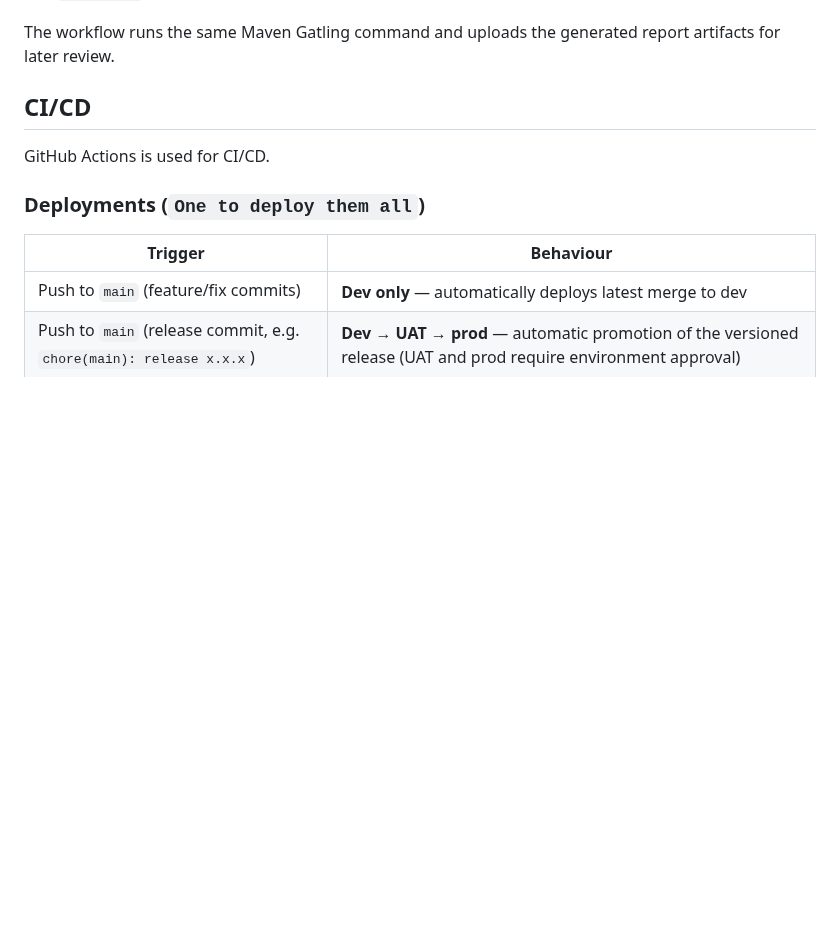
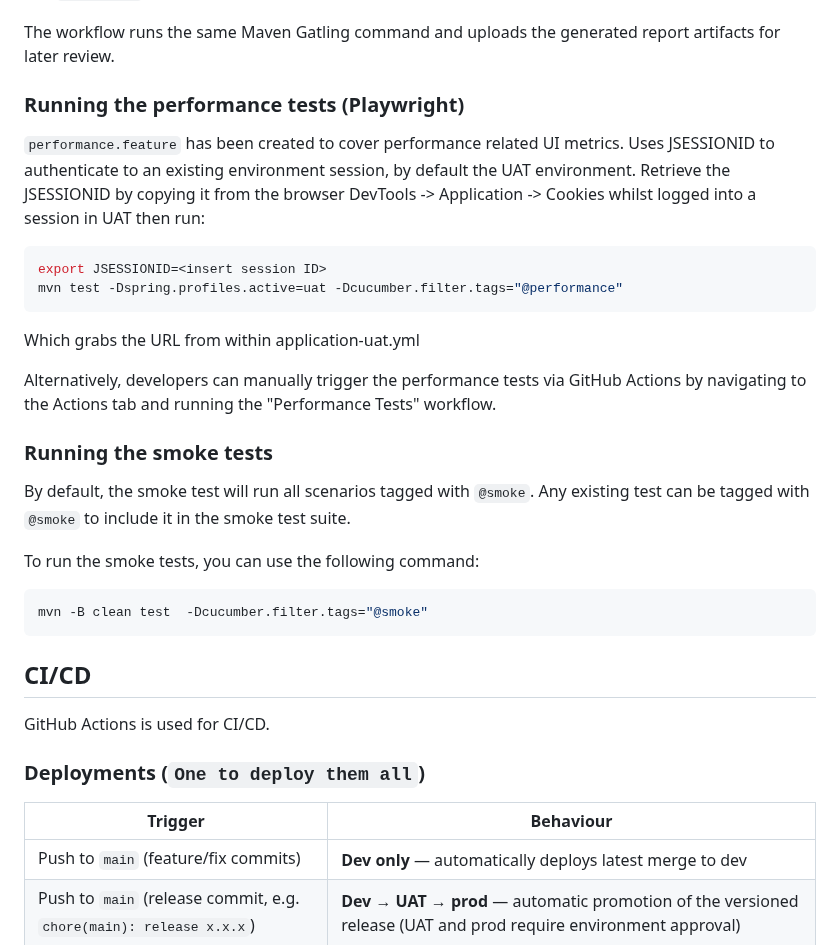
Before and after one commit to ministryofjustice/payforlegalaid, a Markdown page: README.md, the part around one of its changes. Drawn GitHub-style; blank space fills up the shorter version.

````diff
--- a/README.md
+++ b/README.md
@@ -246,6 +302,29 @@ Alternatively, developers can trigger the manual GitHub Actions workflow at
 - `jsessionid` as the authenticated browser session cookie
 
 The workflow runs the same Maven Gatling command and uploads the generated report artifacts for later review.
+
+### Running the performance tests (Playwright)
+`performance.feature` has been created to cover performance related UI metrics. Uses JSESSIONID to authenticate to an existing environment
+session, by default the UAT environment. Retrieve the JSESSIONID by copying it from the browser DevTools -> Application -> Cookies
+whilst logged into a session in UAT then run:
+
+```bash
+export JSESSIONID=<insert session ID>
+mvn test -Dspring.profiles.active=uat -Dcucumber.filter.tags="@performance"
+```
+
+Which grabs the URL from within application-uat.yml
+
+Alternatively, developers can manually trigger the performance tests via GitHub Actions by navigating to the Actions tab and running the "Performance Tests" workflow.
+
+### Running the smoke tests
+By default, the smoke test will run all scenarios tagged with `@smoke`.
+Any existing test can be tagged with `@smoke` to include it in the smoke test suite.
+
+To run the smoke tests, you can use the following command:
+```bash
+mvn -B clean test  -Dcucumber.filter.tags="@smoke"
+```
 
 ## CI/CD
 
````
Also changed, not shown: other parts of README.md (+63 -7 lines).
